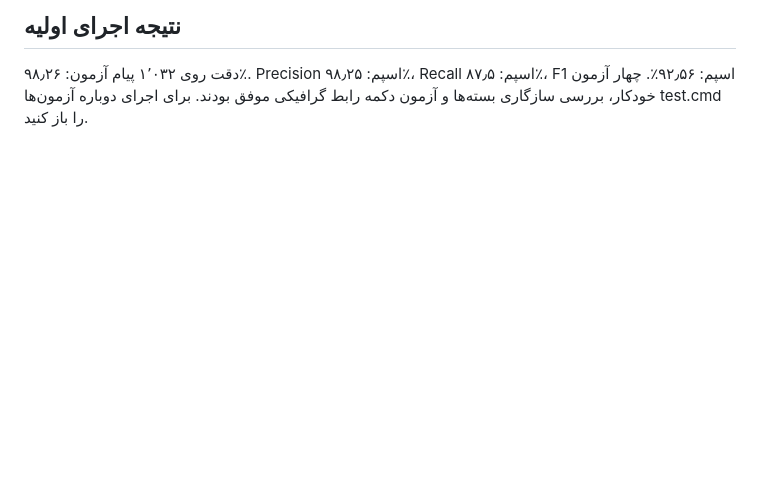
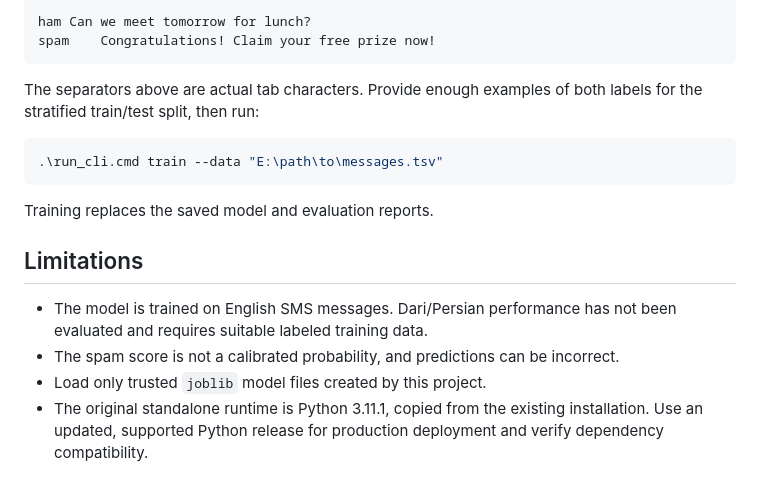
Before and after one commit to sahnosh/Machine-Learning, a Markdown page: SpamDetection/README.md, the part around one of its changes. Rendered like a GitHub page; blank space fills up the shorter version.

````diff
--- a/SpamDetection/README.md
+++ b/SpamDetection/README.md
@@ -73,4 +116,20 @@ TF-IDF تک‌واژه و دوواژه فقط روی داده آموزشی بر
 
-## نتیجه اجرای اولیه
-دقت روی ۱٬۰۳۲ پیام آزمون: ۹۸٫۲۶٪. Precision اسپم: ۹۸٫۲۵٪، Recall اسپم: ۸۷٫۵٪، F1 اسپم: ۹۲٫۵۶٪.
-چهار آزمون خودکار، بررسی سازگاری بسته‌ها و آزمون دکمه رابط گرافیکی موفق بودند. برای اجرای دوباره آزمون‌ها test.cmd را باز کنید.
+```text
+ham	Can we meet tomorrow for lunch?
+spam	Congratulations! Claim your free prize now!
+```
+
+The separators above are actual tab characters. Provide enough examples of both labels for the stratified train/test split, then run:
+
+```powershell
+.\run_cli.cmd train --data "E:\path\to\messages.tsv"
+```
+
+Training replaces the saved model and evaluation reports.
+
+## Limitations
+
+- The model is trained on English SMS messages. Dari/Persian performance has not been evaluated and requires suitable labeled training data.
+- The spam score is not a calibrated probability, and predictions can be incorrect.
+- Load only trusted `joblib` model files created by this project.
+- The original standalone runtime is Python 3.11.1, copied from the existing installation. Use an updated, supported Python release for production deployment and verify dependency compatibility.
````
Also changed, not shown: other parts of SpamDetection/README.md (+88 -45 lines).
